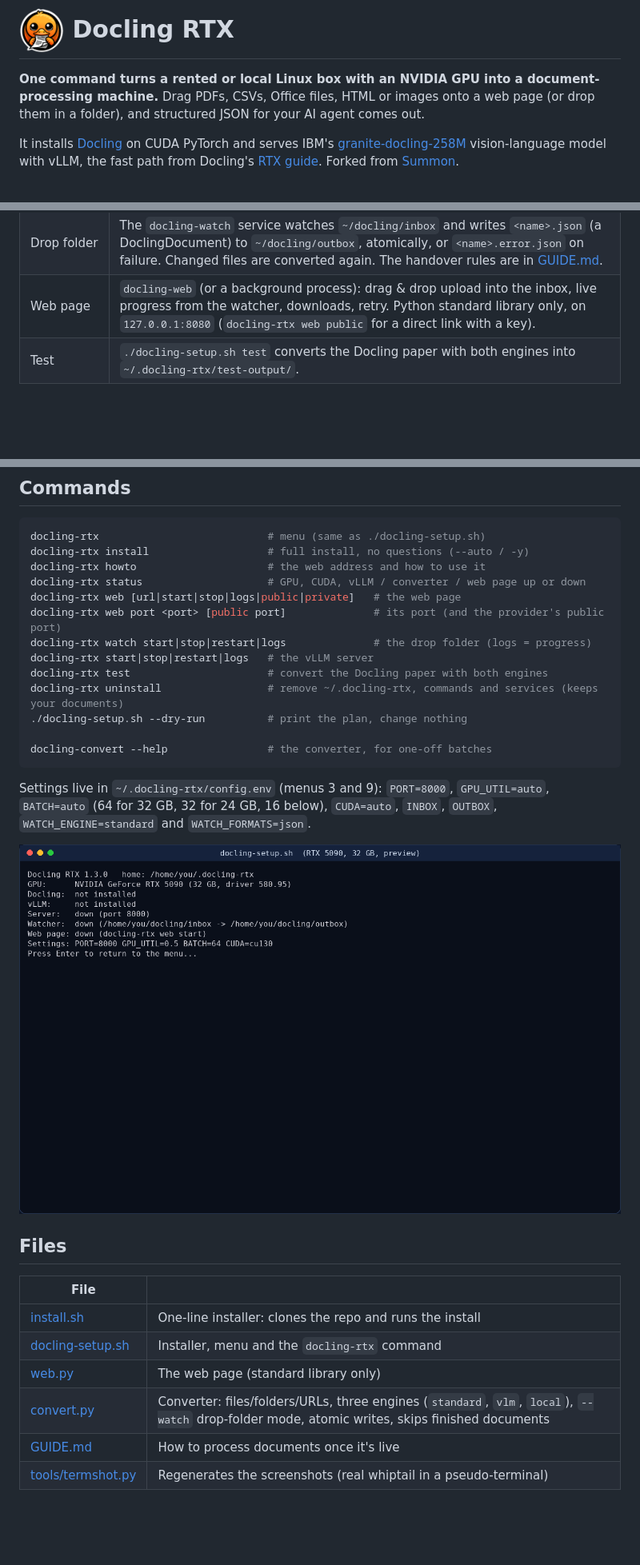
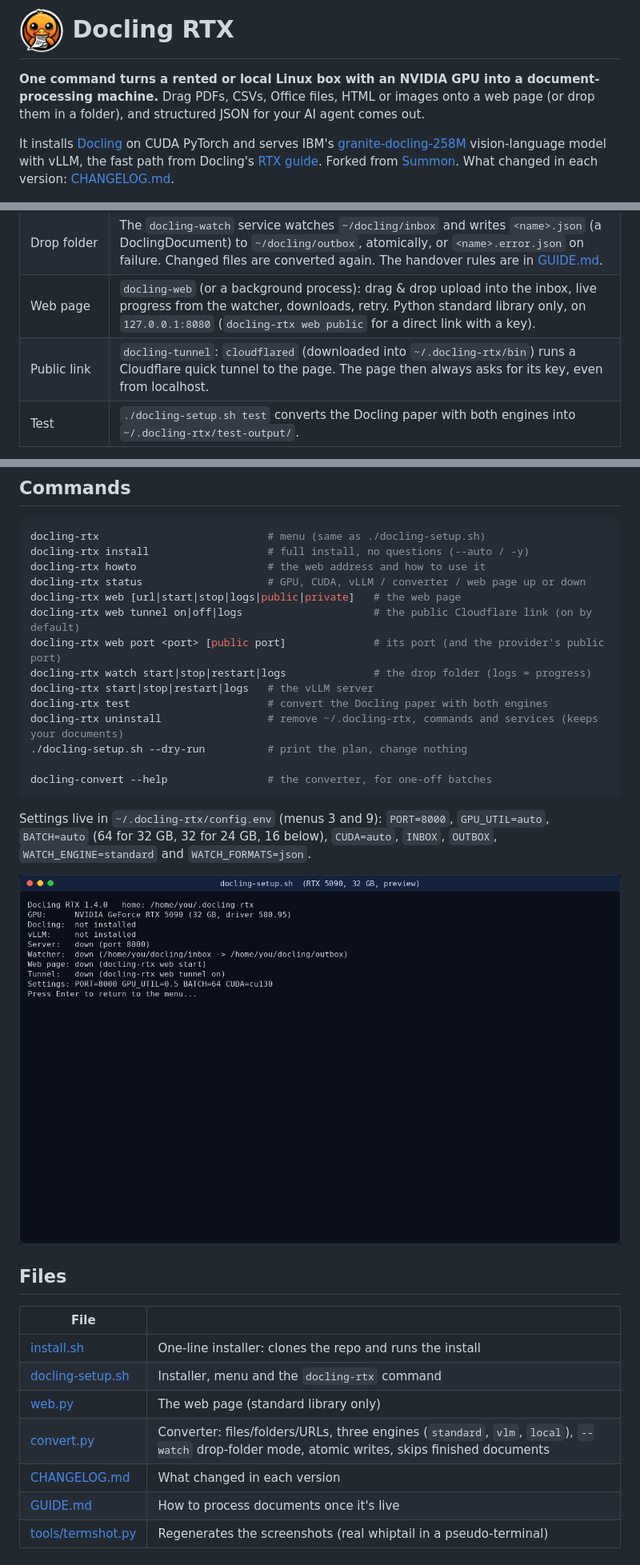
Before and after one commit to codyvolckmar/docling-rtx, a Markdown page: README.md, 3 parts joined by grey strips. Shown at 80% size. GitHub-like rendering; pictures changed too: docs/img/03-status.png; blank space fills up the shorter version.

```diff
--- a/README.md
+++ b/README.md
@@ -2,7 +2,7 @@
 
 **One command turns a rented or local Linux box with an NVIDIA GPU into a document-processing machine.** Drag PDFs, CSVs, Office files, HTML or images onto a web page (or drop them in a folder), and structured JSON for your AI agent comes out.
 
-It installs [Docling](https://github.com/docling-project/docling) on CUDA PyTorch and serves IBM's [granite-docling-258M](https://huggingface.co/ibm-granite/granite-docling-258M) vision-language model with vLLM, the fast path from Docling's [RTX guide](https://docling-project.github.io/docling/getting_started/rtx/#5-install-and-run-docling). Forked from [Summon](https://github.com/codyvolckmar/summon).
+It installs [Docling](https://github.com/docling-project/docling) on CUDA PyTorch and serves IBM's [granite-docling-258M](https://huggingface.co/ibm-granite/granite-docling-258M) vision-language model with vLLM, the fast path from Docling's [RTX guide](https://docling-project.github.io/docling/getting_started/rtx/#5-install-and-run-docling). Forked from [Summon](https://github.com/codyvolckmar/summon). What changed in each version: [CHANGELOG.md](CHANGELOG.md).
 
 ![Web page: converting a 40-page PDF](docs/img/06-web-converting.png)
 
@@ -58,6 +62,7 @@ Or use the menu: `docling-rtx`, Settings. Public mode prints `http://<server-ip>
 | Server | `vllm serve` with the RTX guide's settings (`--max-num-seqs 512 --max-num-batched-tokens 8192 --enable-chunked-prefill`), sized to the card: 0.85 of the GPU when the drop folder uses the vlm engine, 0.5 when it shares the card with the standard pipeline; under 10 GB, 32 parallel pages and 0.7 of the GPU; float16 on pre-RTX 30 cards, on `127.0.0.1:8000` only. Runs as the systemd unit `docling-vllm`, which starts on boot; without systemd it runs as a background process. |
 | Drop folder | The `docling-watch` service watches `~/docling/inbox` and writes `<name>.json` (a DoclingDocument) to `~/docling/outbox`, atomically, or `<name>.error.json` on failure. Changed files are converted again. The handover rules are in [GUIDE.md](GUIDE.md#0-the-web-page-and-the-drop-folder-the-main-workflow). |
 | Web page | `docling-web` (or a background process): drag & drop upload into the inbox, live progress from the watcher, downloads, retry. Python standard library only, on `127.0.0.1:8080` (`docling-rtx web public` for a direct link with a key). |
+| Public link | `docling-tunnel`: `cloudflared` (downloaded into `~/.docling-rtx/bin`) runs a Cloudflare quick tunnel to the page. The page then always asks for its key, even from localhost. |
 | Test | `./docling-setup.sh test` converts the Docling paper with both engines into `~/.docling-rtx/test-output/`. |
 
 You don't need the CUDA Toolkit or cuDNN, steps 2-3 of the RTX guide: the PyTorch and vLLM wheels bundle the CUDA runtime and cuDNN. Only the driver matters.
@@ -74,6 +79,7 @@ docling-rtx install                   # full install, no questions (--auto / -y)
 docling-rtx howto                     # the web address and how to use it
 docling-rtx status                    # GPU, CUDA, vLLM / converter / web page up or down
 docling-rtx web [url|start|stop|logs|public|private]   # the web page
+docling-rtx web tunnel on|off|logs                     # the public Cloudflare link (on by default)
 docling-rtx web port <port> [public port]              # its port (and the provider's public port)
 docling-rtx watch start|stop|restart|logs              # the drop folder (logs = progress)
 docling-rtx start|stop|restart|logs   # the vLLM server
@@ -96,6 +102,7 @@ Settings live in `~/.docling-rtx/config.env` (menus 3 and 9): `PORT=8000`, `GPU_
 | [docling-setup.sh](docling-setup.sh) | Installer, menu and the `docling-rtx` command |
 | [web.py](web.py) | The web page (standard library only) |
 | [convert.py](convert.py) | Converter: files/folders/URLs, three engines (`standard`, `vlm`, `local`), `--watch` drop-folder mode, atomic writes, skips finished documents |
+| [CHANGELOG.md](CHANGELOG.md) | What changed in each version |
 | [GUIDE.md](GUIDE.md) | How to process documents once it's live |
 | [tools/termshot.py](tools/termshot.py) | Regenerates the screenshots (real whiptail in a pseudo-terminal) |
 
```
Also changed, not shown: other parts of README.md (+6 -2 lines), CHANGELOG.md (added, +56 -0 lines), GUIDE.md (+6 -3 lines), docs/img/01-menu.png, docs/img/02-components.png, docs/img/04-dry-run.png, docs/img/05-drop-folder.png, docs/img/09-web-tunnel.png (added), 3 other files.
